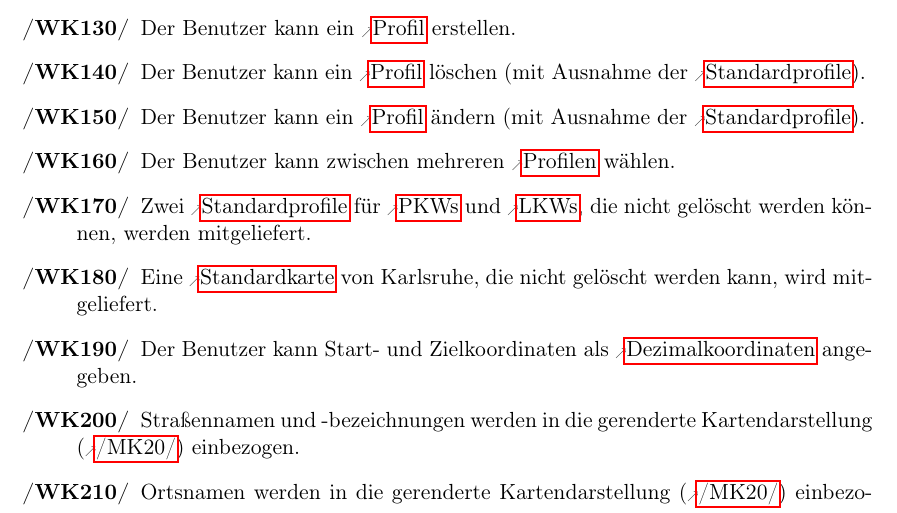
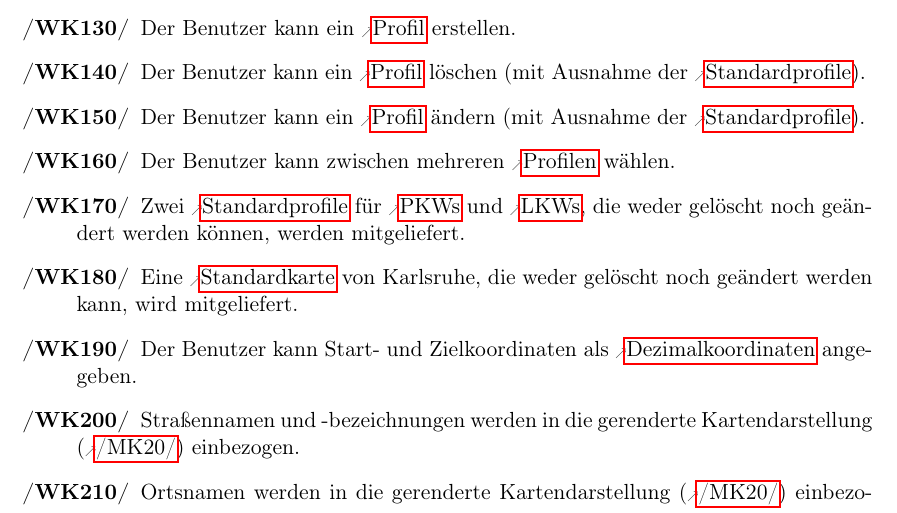
Before and after one commit to routeKIT/routeKIT, a LaTeX document (pflichtenheft/dokument.tex): part of page 5 of 28, cut so that both start at the same text. Compiled offline with pdfLaTeX.

Commit message:
WK geändert

```diff
--- a/pflichtenheft/dokument.tex
+++ b/pflichtenheft/dokument.tex
@@ -297,8 +297,8 @@ Die Berechnung einer \gls{route} wird durch eine zeitaufwendige \gls{vorberechnu
 \oitem{WK}{profilloeschen} Der Benutzer kann ein \gls{profil} löschen (mit Ausnahme der \glspl{standardprofil}).
 \oitem{WK}{profilaendern} Der Benutzer kann ein \gls{profil} ändern (mit Ausnahme der \glspl{standardprofil}).
 \oitem{WK}{profile} Der Benutzer kann zwischen mehreren \glslink{profil}{Profilen} wählen.
-\oitem{WK}{standardprofile} Zwei \glspl{standardprofil} für \glspl{pkw} und \glspl{lkw}, die nicht gelöscht werden können, werden mitgeliefert.
-\oitem{WK}{standardkarte} Eine \gls{standardkarte} von Karlsruhe, die  nicht gelöscht werden kann, wird mitgeliefert.
+\oitem{WK}{standardprofile} Zwei \glspl{standardprofil} für \glspl{pkw} und \glspl{lkw}, die weder gelöscht noch geändert werden können, werden mitgeliefert.
+\oitem{WK}{standardkarte} Eine \gls{standardkarte} von Karlsruhe, die weder gelöscht noch geändert werden kann, wird mitgeliefert.
 \oitem{WK}{koordinaten} Der Benutzer kann Start- und Zielkoordinaten als \gls{dezimalkoordinaten} angegeben.
 \oitem{WK}{karteRendernStrassen} Straßennamen und -bezeichnungen werden in die gerenderte Kartendarstellung (\ref{MK:karteRendern}) einbezogen.
 \oitem{WK}{karteRendernOrtsnamen} Ortsnamen werden in die gerenderte Kartendarstellung (\ref{MK:karteRendern}) einbezogen.
```
